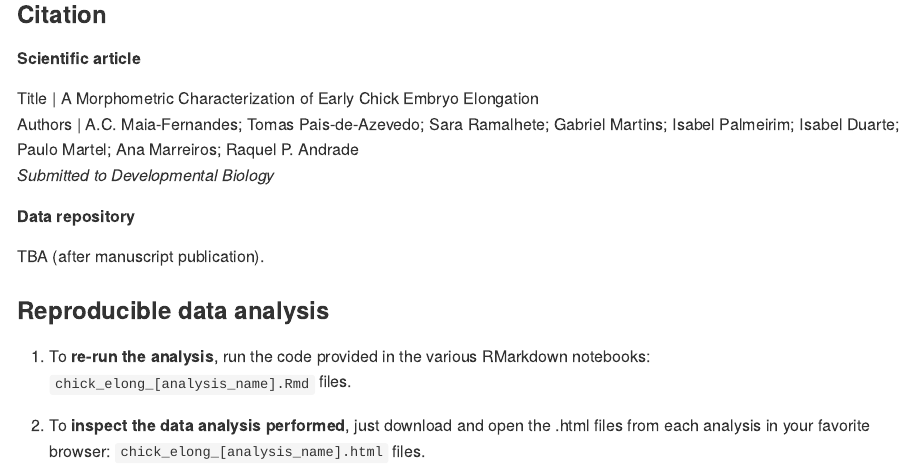
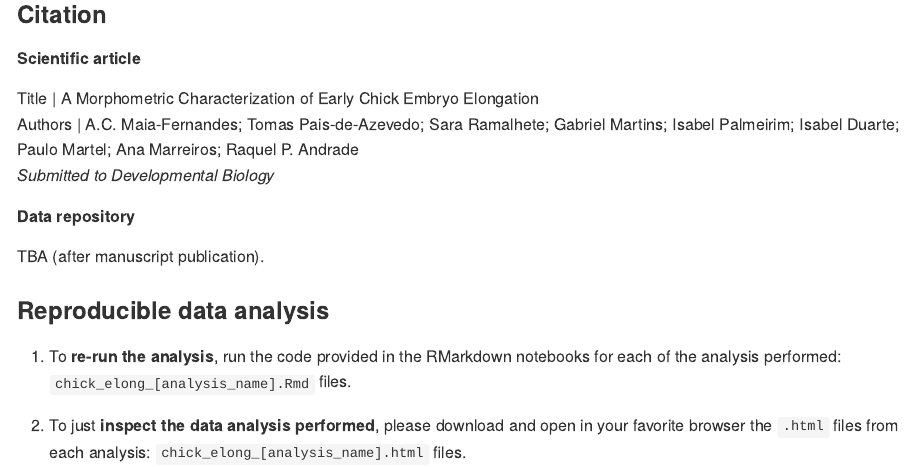
Before and after one commit to EmbryoClock/ChickElong, an R Markdown document (README.Rmd): the page in a window 1100 px wide, from 390 px down. The pictures show the output file README.md that the author committed with the source, drawn offline in the style of GitHub.

Commit message:
Clarify the info in the README

```diff
--- a/README.Rmd
+++ b/README.Rmd
@@ -42,7 +42,7 @@ TBA (after manuscript publication).
 
 ### Reproducible data analysis
 
-1. To **re-run the analysis**, run the code provided in the various RMarkdown notebooks: `chick_elong_[analysis_name].Rmd` files.
+1. To **re-run the analysis**, run the code provided in the RMarkdown notebooks for each of the analysis performed: `chick_elong_[analysis_name].Rmd` files.
 
 
-2. To **inspect the data analysis performed**, just download and open the .html files from each analysis in your favorite browser: `chick_elong_[analysis_name].html` files.
+2. To just **inspect the data analysis performed**, please download and open in your favorite browser the `.html` files from each analysis: `chick_elong_[analysis_name].html` files.
```
Also changed, not shown: README.md.
